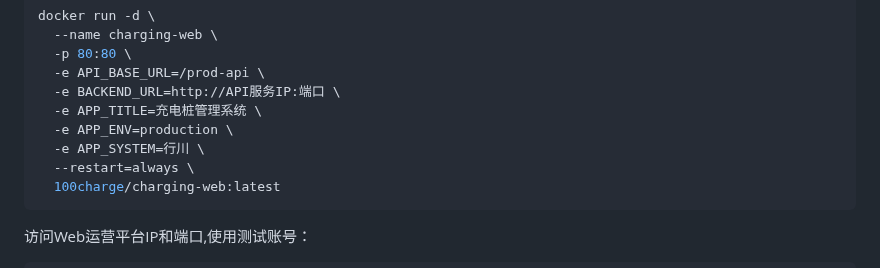
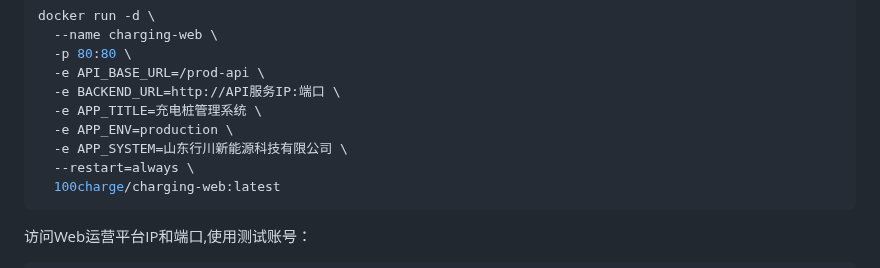
Before and after one commit to 100charge/100charge, a Markdown page: Readme.zh-CN.md, the part around one of its changes. Rendered like a GitHub page.

````diff
--- a/Readme.zh-CN.md
+++ b/Readme.zh-CN.md
@@ -353,7 +352,7 @@ docker run -d \
   -e BACKEND_URL=http://API服务IP:端口 \
   -e APP_TITLE=充电桩管理系统 \
   -e APP_ENV=production \
-  -e APP_SYSTEM=行川 \
+  -e APP_SYSTEM=山东行川新能源科技有限公司 \
   --restart=always \
   100charge/charging-web:latest
 ```
````
Also changed, not shown: other parts of Readme.zh-CN.md (+0 -1 lines).
